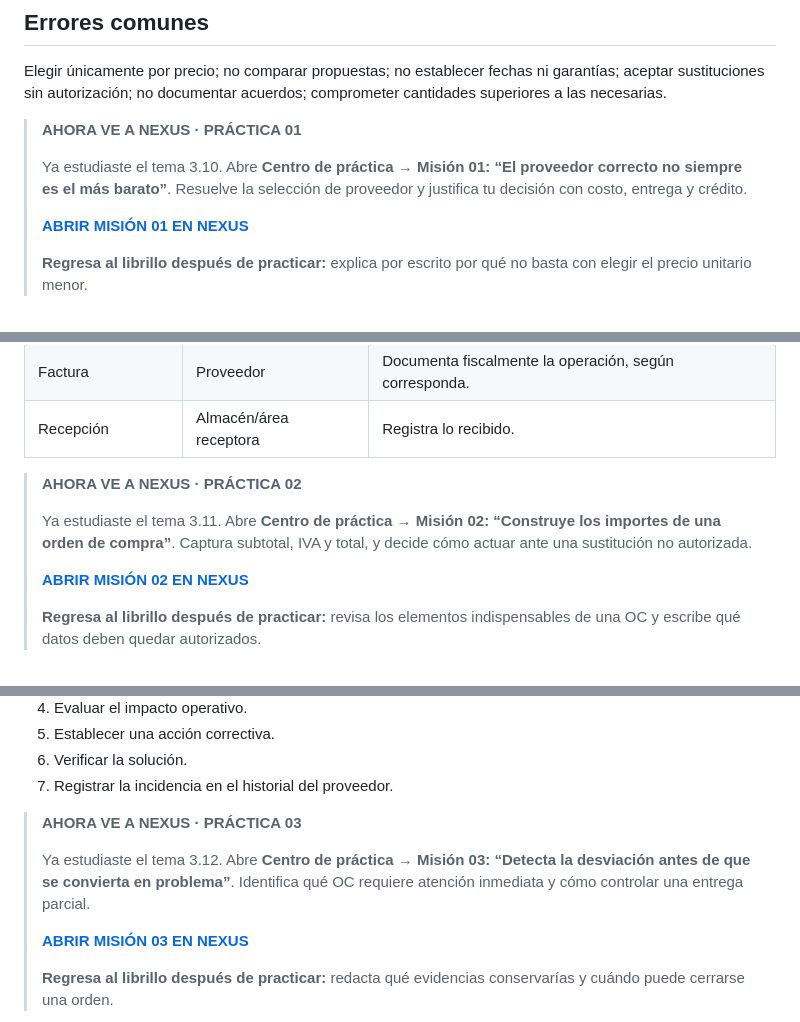
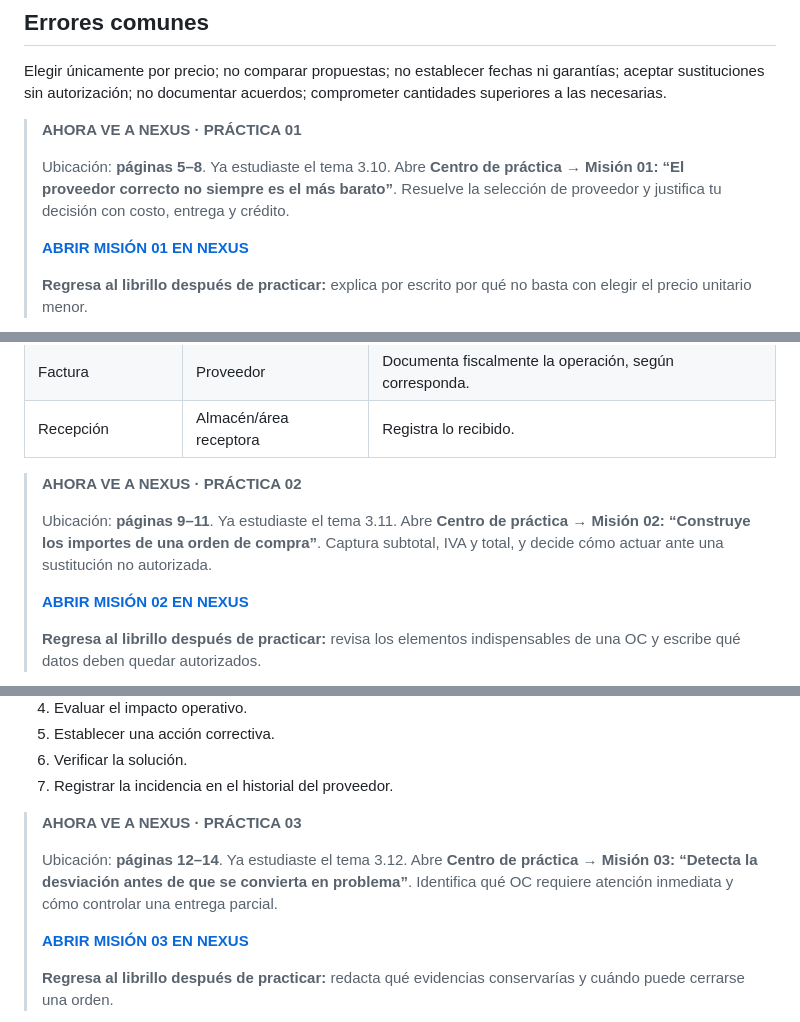
Before and after one commit to angelmaltos03-alt/compras-game, a Markdown page: sesion-08-negociacion-orden-compra/librillo-sesion-08.md, 3 parts joined by grey strips. Rendered like a GitHub page.

Commit message:
Make booklet-to-mission page references explicit

```diff
--- a/sesion-08-negociacion-orden-compra/librillo-sesion-08.md
+++ b/sesion-08-negociacion-orden-compra/librillo-sesion-08.md
@@ -89,7 +89,7 @@ Elegir únicamente por precio; no comparar propuestas; no establecer fechas ni g
 
 > **AHORA VE A NEXUS · PRÁCTICA 01**
 >
-> Ya estudiaste el tema 3.10. Abre **Centro de práctica → Misión 01: “El proveedor correcto no siempre es el más barato”**. Resuelve la selección de proveedor y justifica tu decisión con costo, entrega y crédito.
+> Ubicación: **páginas 5–8**. Ya estudiaste el tema 3.10. Abre **Centro de práctica → Misión 01: “El proveedor correcto no siempre es el más barato”**. Resuelve la selección de proveedor y justifica tu decisión con costo, entrega y crédito.
 >
 > **[ABRIR MISIÓN 01 EN NEXUS](https://angelmaltos03-alt.github.io/compras-game/sesion-08-negociacion-orden-compra/?tab=misiones#mission-negotiation)**
 >
@@ -160,7 +160,7 @@ Solicitud de compra → cotización y evaluación → negociación → elaboraci
 
 > **AHORA VE A NEXUS · PRÁCTICA 02**
 >
-> Ya estudiaste el tema 3.11. Abre **Centro de práctica → Misión 02: “Construye los importes de una orden de compra”**. Captura subtotal, IVA y total, y decide cómo actuar ante una sustitución no autorizada.
+> Ubicación: **páginas 9–11**. Ya estudiaste el tema 3.11. Abre **Centro de práctica → Misión 02: “Construye los importes de una orden de compra”**. Captura subtotal, IVA y total, y decide cómo actuar ante una sustitución no autorizada.
 >
 > **[ABRIR MISIÓN 02 EN NEXUS](https://angelmaltos03-alt.github.io/compras-game/sesion-08-negociacion-orden-compra/?tab=misiones#mission-po)**
 >
@@ -216,7 +216,7 @@ Ejemplo: (5 + 7 + 6 + 10) ÷ 4 = 7 días.
 
 > **AHORA VE A NEXUS · PRÁCTICA 03**
 >
-> Ya estudiaste el tema 3.12. Abre **Centro de práctica → Misión 03: “Detecta la desviación antes de que se convierta en problema”**. Identifica qué OC requiere atención inmediata y cómo controlar una entrega parcial.
+> Ubicación: **páginas 12–14**. Ya estudiaste el tema 3.12. Abre **Centro de práctica → Misión 03: “Detecta la desviación antes de que se convierta en problema”**. Identifica qué OC requiere atención inmediata y cómo controlar una entrega parcial.
 >
 > **[ABRIR MISIÓN 03 EN NEXUS](https://angelmaltos03-alt.github.io/compras-game/sesion-08-negociacion-orden-compra/?tab=misiones#mission-tracking)**
 >
```
Also changed, not shown: other parts of sesion-08-negociacion-orden-compra/librillo-sesion-08.md (+1 -1 lines).
